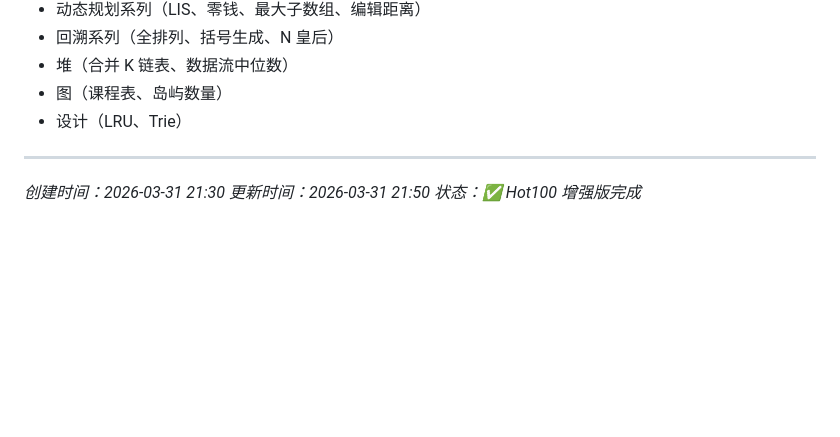
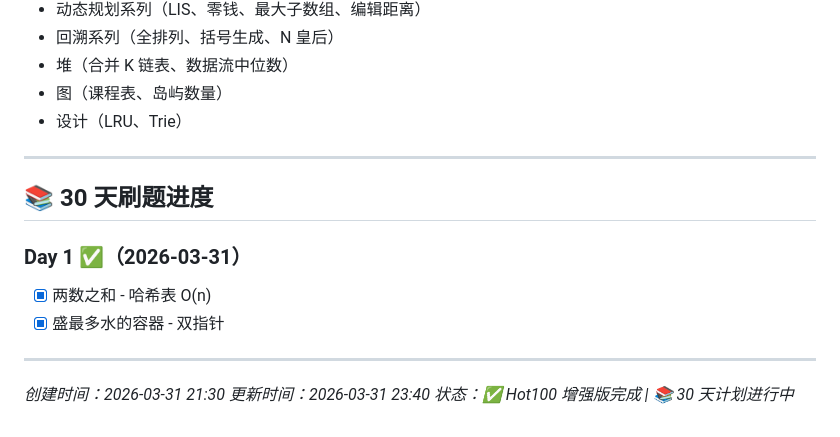
Before and after one commit to LemonTeaViTA/OpenClaw, a Markdown page: memory/2026-03-31.md, the part around the change. Rendered like a GitHub page; blank space fills up the shorter version.

Commit message:
📚 更新 LeetCode 刷题记录 - Day 1 完成
- 记录 Hot100 题库增强版完成（100 道题目）
- 记录 30 天刷题计划创建
- 更新 Day 1 学习进度（两数之和 + 盛水容器）

日期：2026-03-31

```diff
--- a/memory/2026-03-31.md
+++ b/memory/2026-03-31.md
@@ -150,6 +150,14 @@
 - 设计（LRU、Trie）
 
 ---
+
+## 📚 30 天刷题进度
+
+### Day 1 ✅（2026-03-31）
+- [x] 两数之和 - 哈希表 O(n)
+- [x] 盛最多水的容器 - 双指针
+
+---
 *创建时间：2026-03-31 21:30*
-*更新时间：2026-03-31 21:50*
-*状态：✅ Hot100 增强版完成*
+*更新时间：2026-03-31 23:40*
+*状态：✅ Hot100 增强版完成 | 📚 30 天计划进行中*
```
